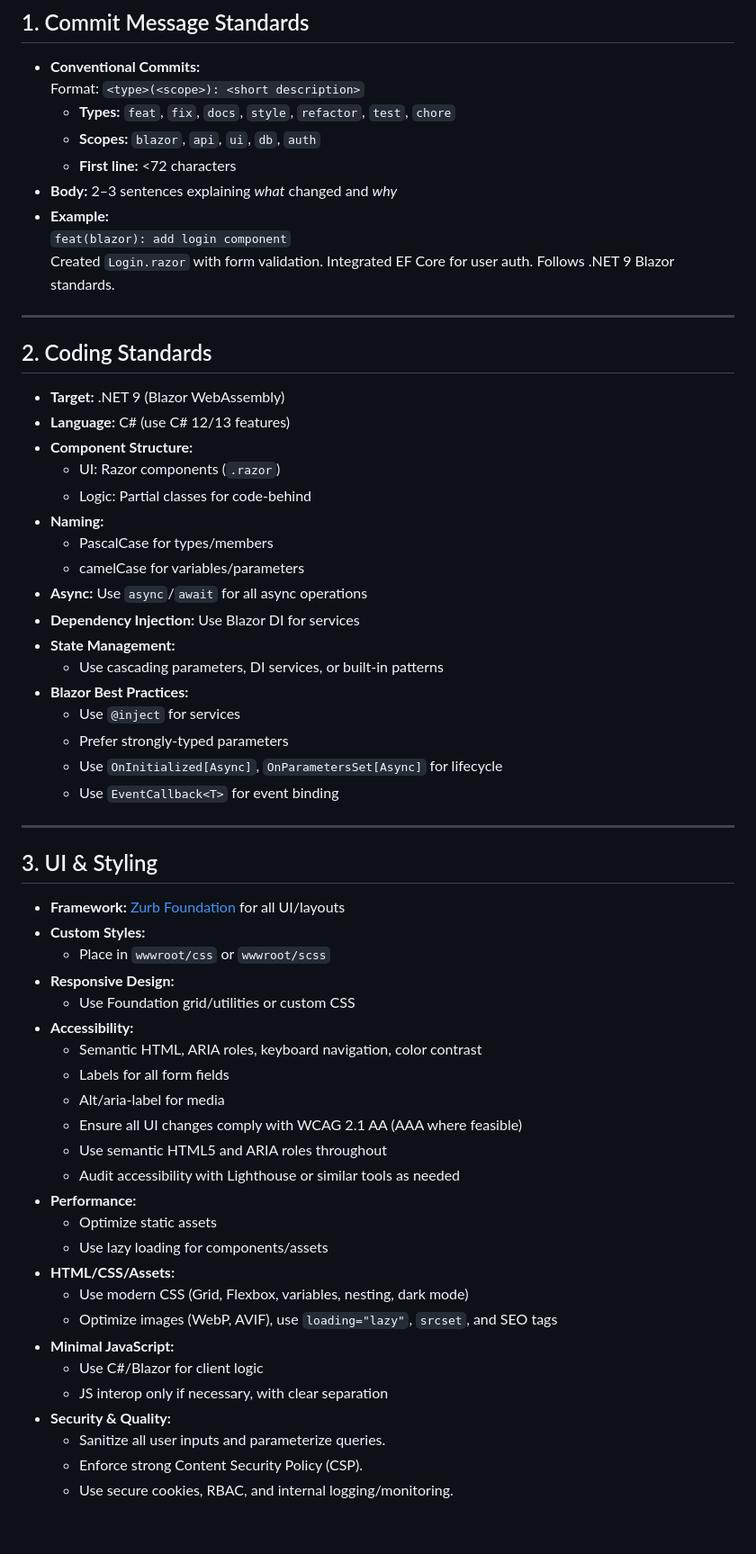
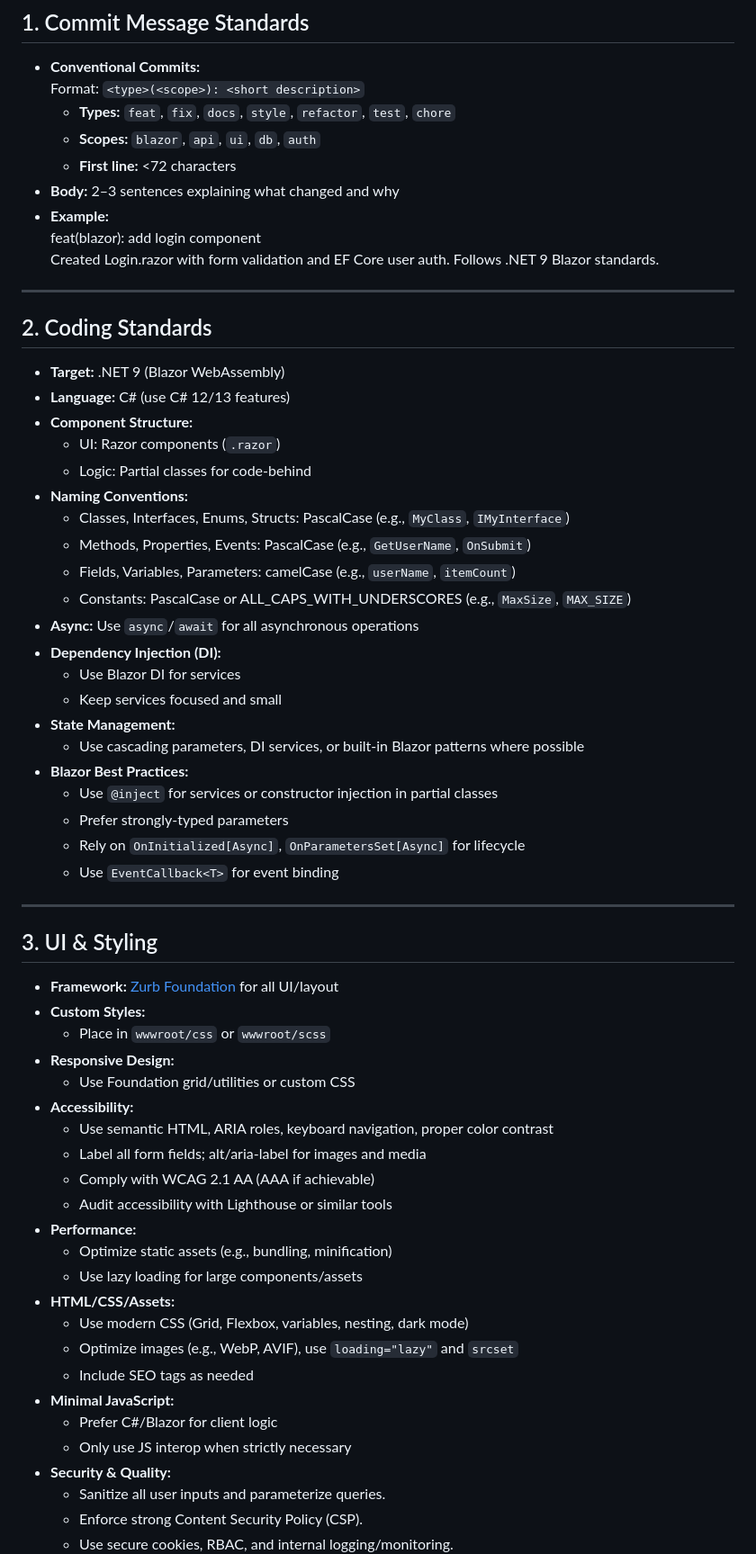
Before and after one commit to michaelvolz/redmuffin.Blazor.Static, a Markdown page: .github/copilot-instructions.md, the part around the change printed below. Shown: that part at 90% size. GitHub-like rendering; blank space fills up the shorter version.

```diff
--- a/.github/copilot-instructions.md
+++ b/.github/copilot-instructions.md
@@ -11,10 +11,10 @@ This repository is a C# Blazor WebAssembly project targeting .NET 9, built with
   - **Types:** `feat`, `fix`, `docs`, `style`, `refactor`, `test`, `chore`
   - **Scopes:** `blazor`, `api`, `ui`, `db`, `auth`
   - **First line:** <72 characters
-- **Body:** 2–3 sentences explaining *what* changed and *why*
+- **Body:** 2–3 sentences explaining what changed and why
 - **Example:**
-  `feat(blazor): add login component`
-  Created `Login.razor` with form validation. Integrated EF Core for user auth. Follows .NET 9 Blazor standards.
+  feat(blazor): add login component
+  Created Login.razor with form validation and EF Core user auth. Follows .NET 9 Blazor standards.
 
 ---
 
@@ -25,44 +25,47 @@ This repository is a C# Blazor WebAssembly project targeting .NET 9, built with
 - **Component Structure:**
   - UI: Razor components (`.razor`)
   - Logic: Partial classes for code-behind
-- **Naming:**
-  - PascalCase for types/members
-  - camelCase for variables/parameters
-- **Async:** Use `async`/`await` for all async operations
-- **Dependency Injection:** Use Blazor DI for services
+- **Naming Conventions:**
+  - Classes, Interfaces, Enums, Structs: PascalCase (e.g., `MyClass`, `IMyInterface`)
+  - Methods, Properties, Events: PascalCase (e.g., `GetUserName`, `OnSubmit`)
+  - Fields, Variables, Parameters: camelCase (e.g., `userName`, `itemCount`)
+  - Constants: PascalCase or ALL_CAPS_WITH_UNDERSCORES (e.g., `MaxSize`, `MAX_SIZE`)
+- **Async:** Use `async`/`await` for all asynchronous operations
+- **Dependency Injection (DI):**
+  - Use Blazor DI for services
+  - Keep services focused and small
 - **State Management:**
-  - Use cascading parameters, DI services, or built-in patterns
+  - Use cascading parameters, DI services, or built-in Blazor patterns where possible
 - **Blazor Best Practices:**
-  - Use `@inject` for services
+  - Use `@inject` for services or constructor injection in partial classes
   - Prefer strongly-typed parameters
-  - Use `OnInitialized[Async]`, `OnParametersSet[Async]` for lifecycle
+  - Rely on `OnInitialized[Async]`, `OnParametersSet[Async]` for lifecycle
   - Use `EventCallback<T>` for event binding
 
 ---
 
 ## 3. UI & Styling
 
-- **Framework:** [Zurb Foundation](https://get.foundation/) for all UI/layouts
+- **Framework:** [Zurb Foundation](https://get.foundation/) for all UI/layout
 - **Custom Styles:**
   - Place in `wwwroot/css` or `wwwroot/scss`
 - **Responsive Design:**
   - Use Foundation grid/utilities or custom CSS
 - **Accessibility:**
-  - Semantic HTML, ARIA roles, keyboard navigation, color contrast
-  - Labels for all form fields
-  - Alt/aria-label for media
-  - Ensure all UI changes comply with WCAG 2.1 AA (AAA where feasible)
-  - Use semantic HTML5 and ARIA roles throughout
-  - Audit accessibility with Lighthouse or similar tools as needed
+  - Use semantic HTML, ARIA roles, keyboard navigation, proper color contrast
+  - Label all form fields; alt/aria-label for images and media
+  - Comply with WCAG 2.1 AA (AAA if achievable)
+  - Audit accessibility with Lighthouse or similar tools
 - **Performance:**
-  - Optimize static assets
-  - Use lazy loading for components/assets
+  - Optimize static assets (e.g., bundling, minification)
+  - Use lazy loading for large components/assets
 - **HTML/CSS/Assets:**
   - Use modern CSS (Grid, Flexbox, variables, nesting, dark mode)
-  - Optimize images (WebP, AVIF), use `loading="lazy"`, `srcset`, and SEO tags
+  - Optimize images (e.g., WebP, AVIF), use `loading="lazy"` and `srcset`
+  - Include SEO tags as needed
 - **Minimal JavaScript:**
-  - Use C#/Blazor for client logic
-  - JS interop only if necessary, with clear separation
+  - Prefer C#/Blazor for client logic
+  - Only use JS interop when strictly necessary
 - **Security & Quality:**
   - Sanitize all user inputs and parameterize queries.
   - Enforce strong Content Security Policy (CSP).
```
Also changed, not shown: other parts of .github/copilot-instructions.md (+44 -51 lines).
